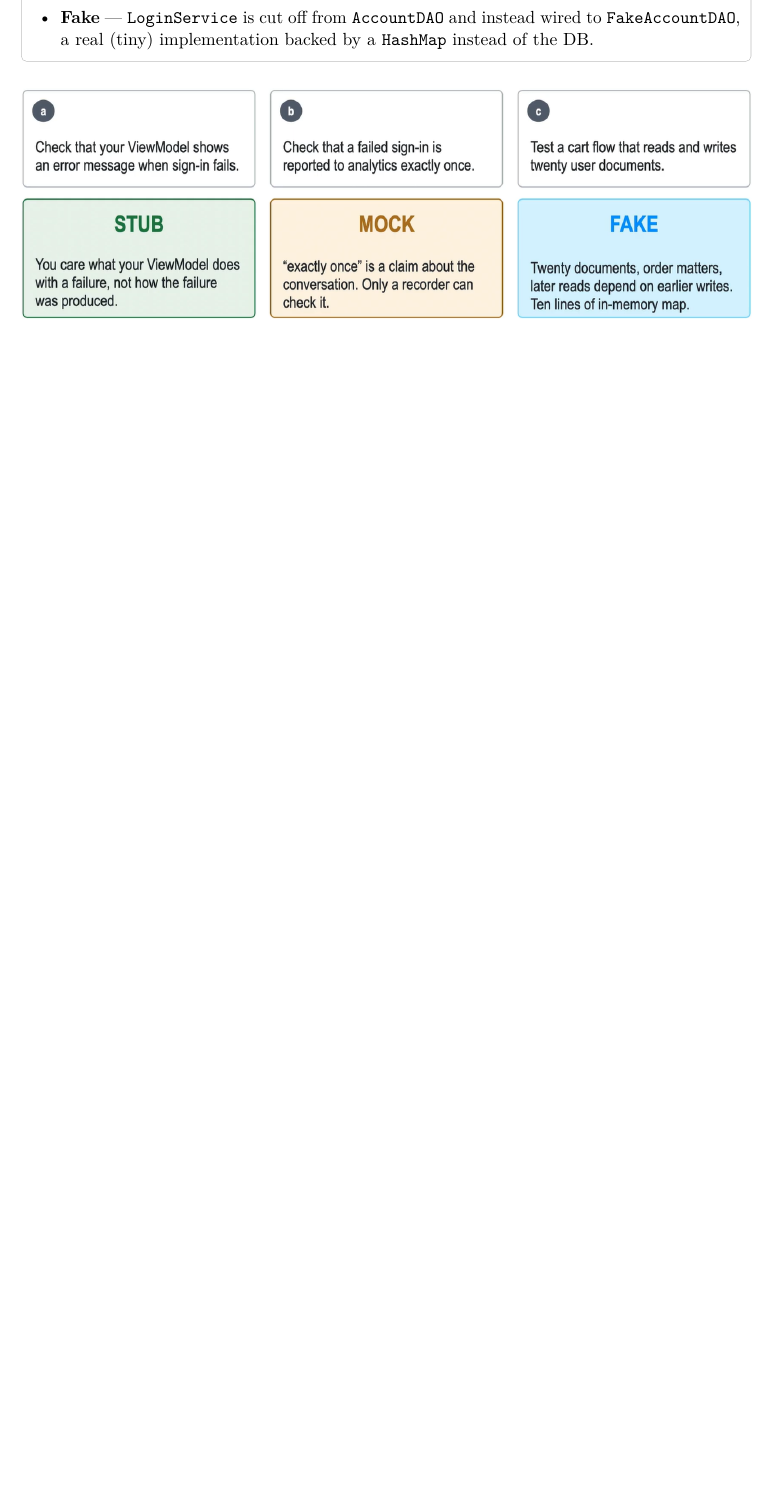
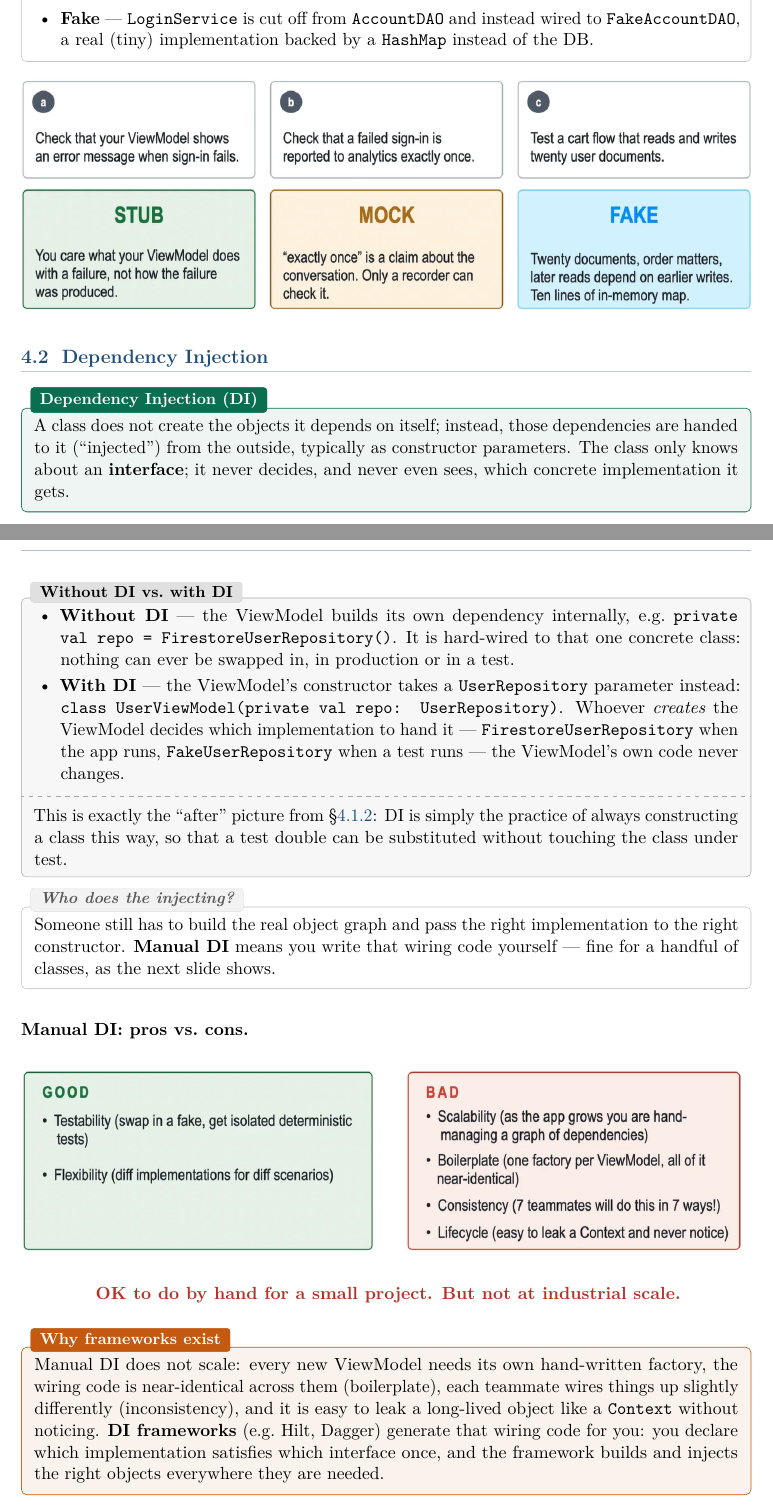
Before and after one commit to AlphaXT38G/notes_ba5, a LaTeX thesis (swent/course.tex, which reads swent/weeks/week2b.tex): part of page 27 of 27 before the commit and two parts of pages 27 and 28 of 28 after it, the two joined at a grey line, cut so that both start at the same text, the shorter picture padded with empty space. Compiled offline with pdfLaTeX.

Commit message:
feat(Wk2.B.2): Dependency Injection
Co-Authored-By: Claude Sonnet 5 <noreply@anthropic.com>

```diff
--- a/swent/weeks/week2b.tex
+++ b/swent/weeks/week2b.tex
@@ -69,3 +70,54 @@ This is what makes stubs, mocks, and fakes possible in the first place: you can
 \begin{center}
 \includegraphics[width=\linewidth]{images/test-doubles-example.png}
 \end{center}
+
+\section{Dependency Injection}
+
+\begin{defnbox}[title=Dependency Injection (DI)]
+A class does not create the objects it depends on itself; instead, those dependencies are
+handed to it (``injected'') from the outside, typically as constructor parameters.
+The class only knows about an \textbf{interface}; it never decides, and never even sees,
+which concrete implementation it gets.
+\end{defnbox}
+
+\begin{exbox}[title=Without DI vs.\ with DI]
+\begin{itemize}[leftmargin=1.5em, itemsep=3pt]
+  \item \textbf{Without DI} --- the ViewModel builds its own dependency internally, e.g.\
+        \texttt{private val repo = FirestoreUserRepository()}. It is hard-wired to that one
+        concrete class: nothing can ever be swapped in, in production or in a test.
+  \item \textbf{With DI} --- the ViewModel's constructor takes a \texttt{UserRepository}
+        parameter instead: \texttt{class UserViewModel(private val repo: UserRepository)}.
+        Whoever \emph{creates} the ViewModel decides which implementation to hand it ---
+        \texttt{FirestoreUserRepository} when the app runs, \texttt{FakeUserRepository}
+        when a test runs --- the ViewModel's own code never changes.
+\end{itemize}
+\tcblower
+This is exactly the ``after'' picture from \S\ref{sec:breaking-dependency}: DI is simply the
+practice of always constructing a class this way, so that a test double can be substituted
+without touching the class under test.
+\end{exbox}
+
+\begin{rembox}[title=Who does the injecting?]
+Someone still has to build the real object graph and pass the right implementation to the
+right constructor. \textbf{Manual DI} means you write that wiring code yourself --- fine for
+a handful of classes, as the next slide shows.
+\end{rembox}
+
+\paragraph{Manual DI: pros vs.\ cons.}
+
+\begin{center}
+\includegraphics[width=\linewidth]{images/di-pros-cons.png}
+\end{center}
+
+\begin{center}
+\textcolor{redColor}{\bfseries OK to do by hand for a small project. But not at industrial scale.}
+\end{center}
+
+\begin{keybox}[title=Why frameworks exist]
+Manual DI does not scale: every new ViewModel needs its own hand-written factory, the
+wiring code is near-identical across them (boilerplate), each teammate wires things up
+slightly differently (inconsistency), and it is easy to leak a long-lived object like a
+\texttt{Context} without noticing. \textbf{DI frameworks} (e.g.\ Hilt, Dagger) generate that
+wiring code for you: you declare which implementation satisfies which interface once, and
+the framework builds and injects the right objects everywhere they are needed.
+\end{keybox}
```
Also changed, not shown: swent/images/di-pros-cons.png (added), swent/weeks/week2b.tex (1 more changed lines).
